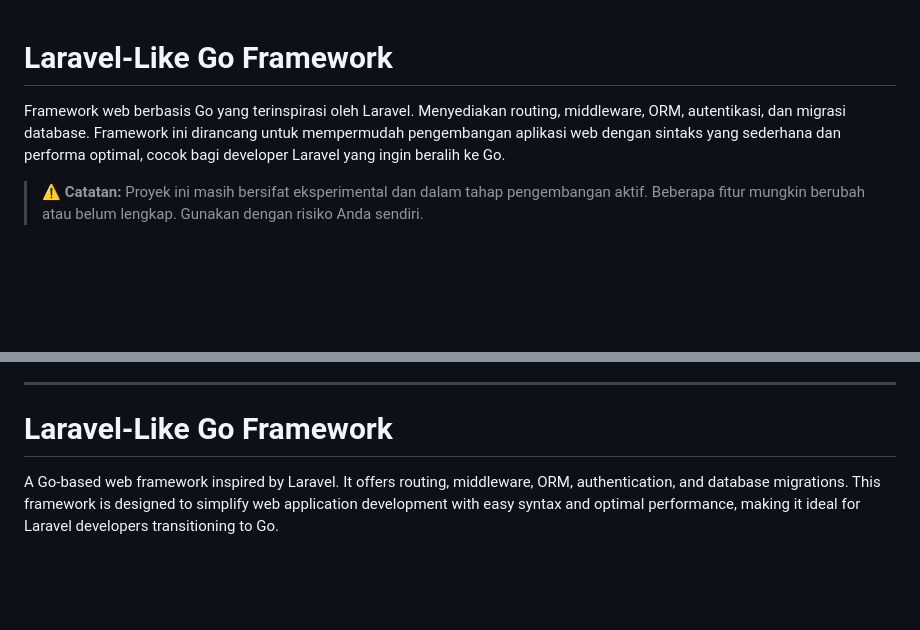
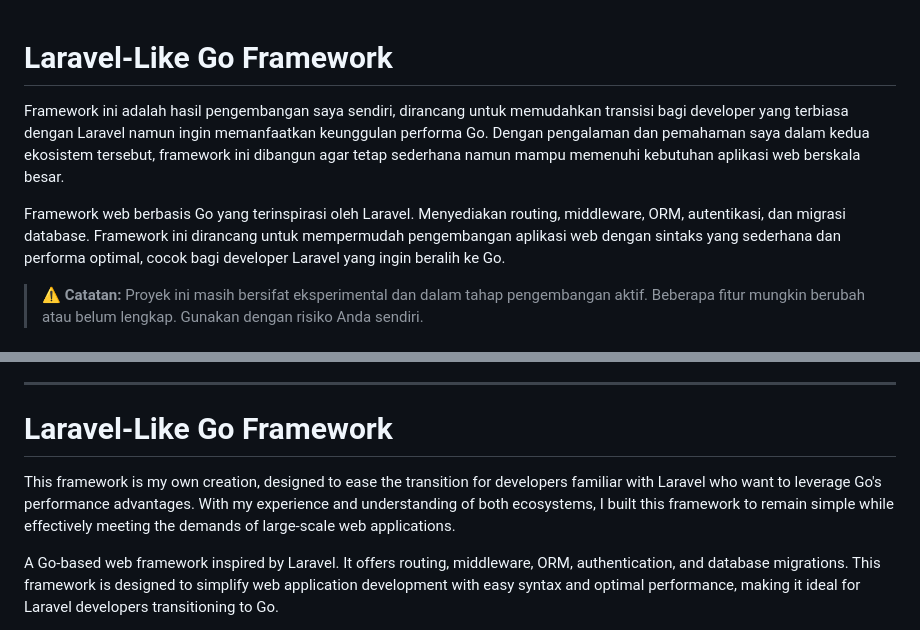
Before and after one commit to afrizaldm/larago, a Markdown page: readme.md, 2 parts joined by grey strips. GitHub-like rendering; blank space fills up the shorter version.

Commit message:
"Added Indonesian and English descriptions to README.md, and a warning note about the project being experimental."

```diff
--- a/readme.md
+++ b/readme.md
@@ -1,6 +1,9 @@
 # Laravel-Like Go Framework
 
+Framework ini adalah hasil pengembangan saya sendiri, dirancang untuk memudahkan transisi bagi developer yang terbiasa dengan Laravel namun ingin memanfaatkan keunggulan performa Go. Dengan pengalaman dan pemahaman saya dalam kedua ekosistem tersebut, framework ini dibangun agar tetap sederhana namun mampu memenuhi kebutuhan aplikasi web berskala besar.
+
 Framework web berbasis Go yang terinspirasi oleh Laravel. Menyediakan routing, middleware, ORM, autentikasi, dan migrasi database. Framework ini dirancang untuk mempermudah pengembangan aplikasi web dengan sintaks yang sederhana dan performa optimal, cocok bagi developer Laravel yang ingin beralih ke Go.
+
 
 > **⚠️ Catatan:**
 > Proyek ini masih bersifat eksperimental dan dalam tahap pengembangan aktif. Beberapa fitur mungkin berubah atau belum lengkap. Gunakan dengan risiko Anda sendiri.
@@ -77,6 +80,8 @@ Perintah-perintah ini dirancang untuk memperlancar proses pengembangan dan menin
 ---
 
 # Laravel-Like Go Framework
+
+This framework is my own creation, designed to ease the transition for developers familiar with Laravel who want to leverage Go's performance advantages. With my experience and understanding of both ecosystems, I built this framework to remain simple while effectively meeting the demands of large-scale web applications.
 
 A Go-based web framework inspired by Laravel. It offers routing, middleware, ORM, authentication, and database migrations. This framework is designed to simplify web application development with easy syntax and optimal performance, making it ideal for Laravel developers transitioning to Go.
 
```
